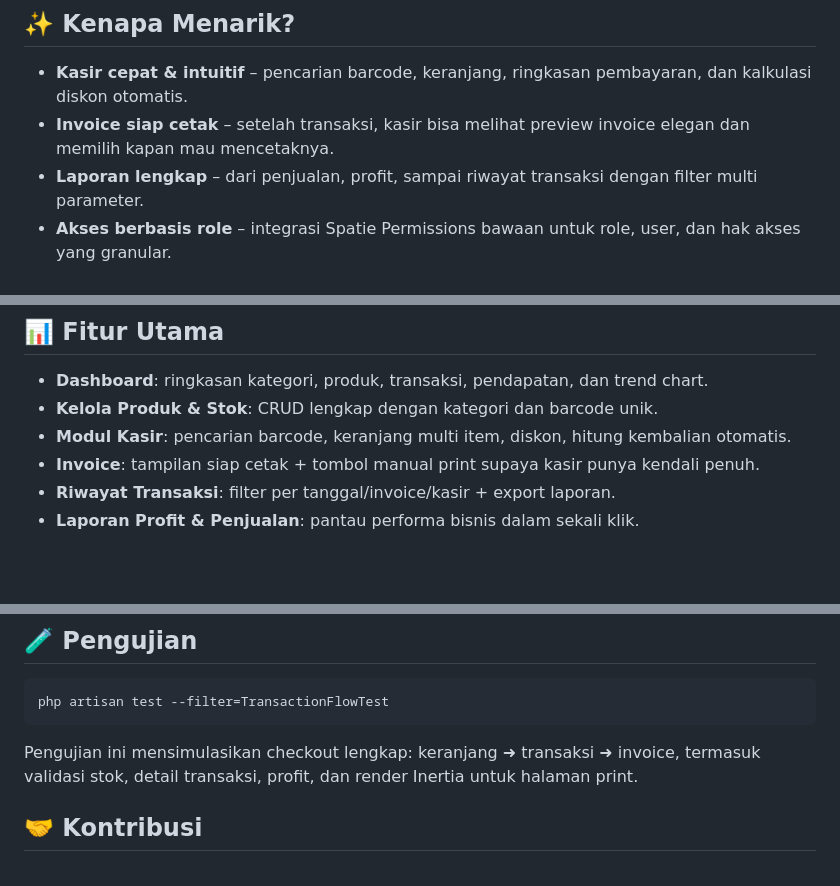
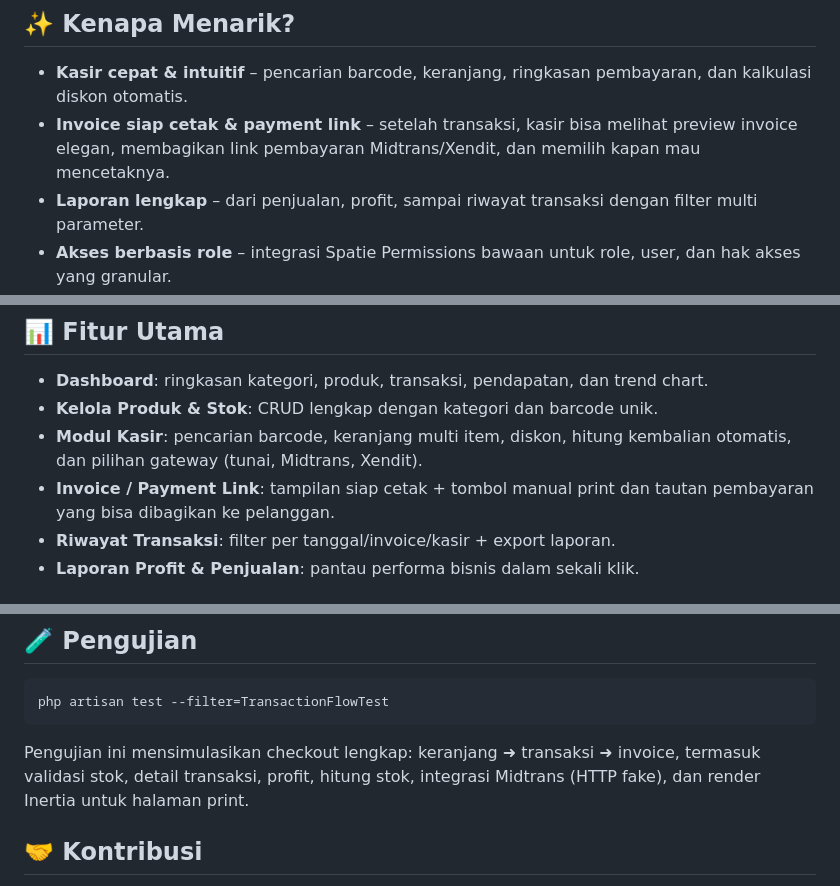
Before and after one commit to aryadwiputra/point-of-sales, a Markdown page: README.md, 3 parts joined by grey strips. GitHub-like rendering; blank space fills up the shorter version.

````diff
--- a/README.md
+++ b/README.md
@@ -8,7 +8,7 @@
 ## ✨ Kenapa Menarik?
 
 -   **Kasir cepat & intuitif** – pencarian barcode, keranjang, ringkasan pembayaran, dan kalkulasi diskon otomatis.
--   **Invoice siap cetak** – setelah transaksi, kasir bisa melihat preview invoice elegan dan memilih kapan mau mencetaknya.
+-   **Invoice siap cetak & payment link** – setelah transaksi, kasir bisa melihat preview invoice elegan, membagikan link pembayaran Midtrans/Xendit, dan memilih kapan mau mencetaknya.
 -   **Laporan lengkap** – dari penjualan, profit, sampai riwayat transaksi dengan filter multi parameter.
 -   **Akses berbasis role** – integrasi Spatie Permissions bawaan untuk role, user, dan hak akses yang granular.
 -   **Dark mode ready** – UI sudah disiapkan untuk mode gelap/terang tanpa konfigurasi tambahan.
@@ -39,8 +40,8 @@ php artisan serve
 
 -   **Dashboard**: ringkasan kategori, produk, transaksi, pendapatan, dan trend chart.
 -   **Kelola Produk & Stok**: CRUD lengkap dengan kategori dan barcode unik.
--   **Modul Kasir**: pencarian barcode, keranjang multi item, diskon, hitung kembalian otomatis.
--   **Invoice**: tampilan siap cetak + tombol manual print supaya kasir punya kendali penuh.
+-   **Modul Kasir**: pencarian barcode, keranjang multi item, diskon, hitung kembalian otomatis, dan pilihan gateway (tunai, Midtrans, Xendit).
+-   **Invoice / Payment Link**: tampilan siap cetak + tombol manual print dan tautan pembayaran yang bisa dibagikan ke pelanggan.
 -   **Riwayat Transaksi**: filter per tanggal/invoice/kasir + export laporan.
 -   **Laporan Profit & Penjualan**: pantau performa bisnis dalam sekali klik.
 
@@ -60,7 +61,7 @@ php artisan serve
 php artisan test --filter=TransactionFlowTest
 ```
 
-Pengujian ini mensimulasikan checkout lengkap: keranjang ➜ transaksi ➜ invoice, termasuk validasi stok, detail transaksi, profit, dan render Inertia untuk halaman print.
+Pengujian ini mensimulasikan checkout lengkap: keranjang ➜ transaksi ➜ invoice, termasuk validasi stok, detail transaksi, profit, hitung stok, integrasi Midtrans (HTTP fake), dan render Inertia untuk halaman print.
 
 ## 🤝 Kontribusi
 
````
Also changed, not shown: other parts of README.md (+1 -0 lines).
